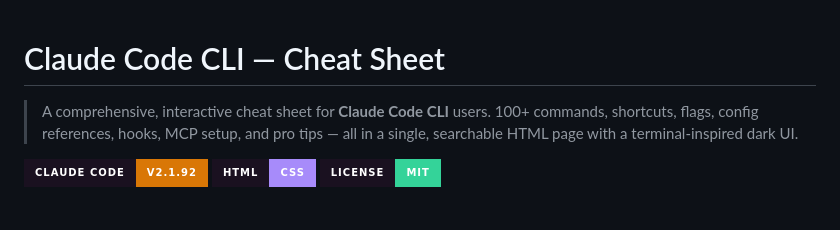
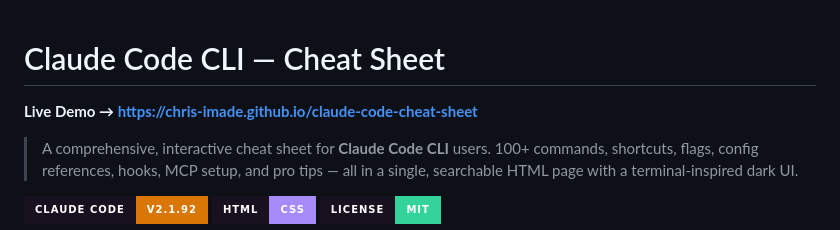
Before and after one commit to Chris-Imade/claude-code-cheat-sheet, a Markdown page: README.md, the part around the change. Drawn GitHub-style; badges without logos; blank space fills up the shorter version.

Commit message:
Add live demo link to README
Added a link to the live demo of the cheat sheet.

```diff
--- a/README.md
+++ b/README.md
@@ -1,4 +1,6 @@
 # Claude Code CLI — Cheat Sheet
+
+**Live Demo → [https://chris-imade.github.io/claude-code-cheat-sheet](https://chris-imade.github.io/claude-code-cheat-sheet)**
 
 > A comprehensive, interactive cheat sheet for **Claude Code CLI** users. 100+ commands, shortcuts, flags, config references, hooks, MCP setup, and pro tips — all in a single, searchable HTML page with a terminal-inspired dark UI.
 
```
